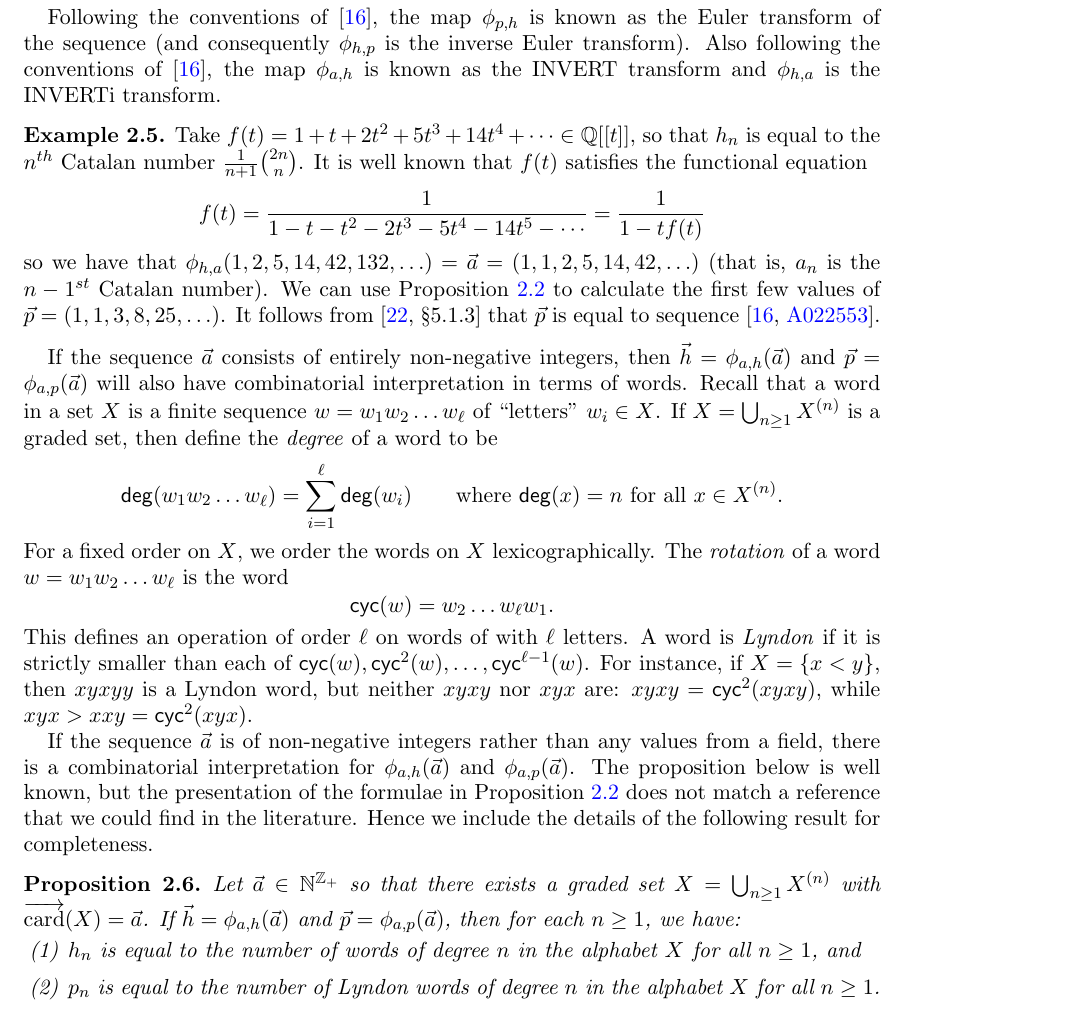
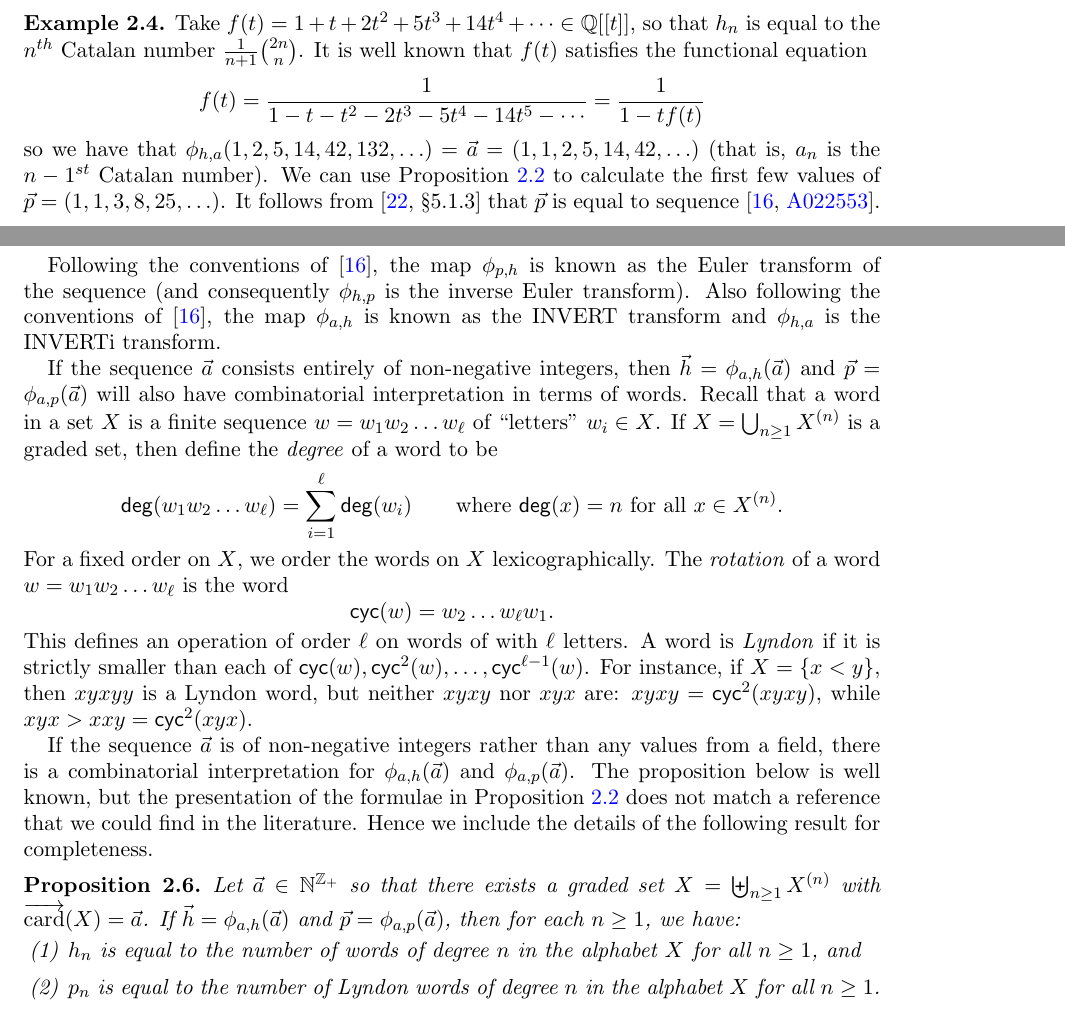
Before and after one commit to zabrocki/NCSym_catalan, a LaTeX paper (catalan_subalgebras.tex): part of page 6 of 21 before the commit and two parts of pages 5 and 6 of 21 after it, the two joined at a grey line, cut so that both start at the same text. Compiled offline with pdfLaTeX.

Commit message:
more minor edits p6

```diff
--- a/catalan_subalgebras.tex
+++ b/catalan_subalgebras.tex
@@ -395,21 +409,7 @@ of \cite{OEIS},
 the map $\phi_{a,h}$ is known as the INVERT transform
 and $\phi_{h,a}$ is the INVERTi transform.
 
-\begin{example}
-\label{ex:catalan}
-Take $f(t) = 1 + t + 2 t^{2} + 5t^3 + 14t^4 + \cdots \in \QQ[[t]]$,
-so that $h_n$ is equal to the $n^{th}$ Catalan number
-$\frac{1}{n+1}\binom{2n}{n}$.  It is well known that $f(t)$ satisfies the functional equation
-\[
-f(t) = \frac{1}{1 - t - t^2 - 2t^3 - 5t^4 - 14t^5 - \cdots} = \frac{1}{1-t f(t)}
-\]
-so we have that $\phi_{h,a}(1,2,5,14,42,132,\ldots) = \vec{a} = (1,1,2,5,14,42, \ldots)$
-(that is, $a_n$ is the $n-1^{st}$ Catalan number).
-We can use Proposition~\ref{prop:sequences} to calculate the first few values of $\vec{p} = (1,1,3,8,25, \ldots)$.
-It follows from \cite[\S 5.1.3]{NT05} that $\vec{p}$ is equal to sequence \cite[\href{https://oeis.org/A022553}{A022553}]{OEIS}.
-\end{example}
-
-If the sequence $\vec{a}$ consists of entirely non-negative integers,
+If the sequence $\vec{a}$ consists entirely of non-negative integers,
 then $\vec{h} = \phi_{a, h}(\vec{a})$ and $\vec{p} = \phi_{a, p}(\vec{a})$ will also have combinatorial interpretation in terms of words.
 Recall that a word in a set $X$ is a finite sequence $w = w_{1} w_{2} \ldots w_{\ell}$ of ``letters'' $w_{i} \in X$.
 If $X = \bigcup_{n \geq 1} X^{(n)}$ is a graded set, then define the \emph{degree} of a word to be
```
Also changed, not shown: catalan_subalgebras.tex (16 more changed lines).
